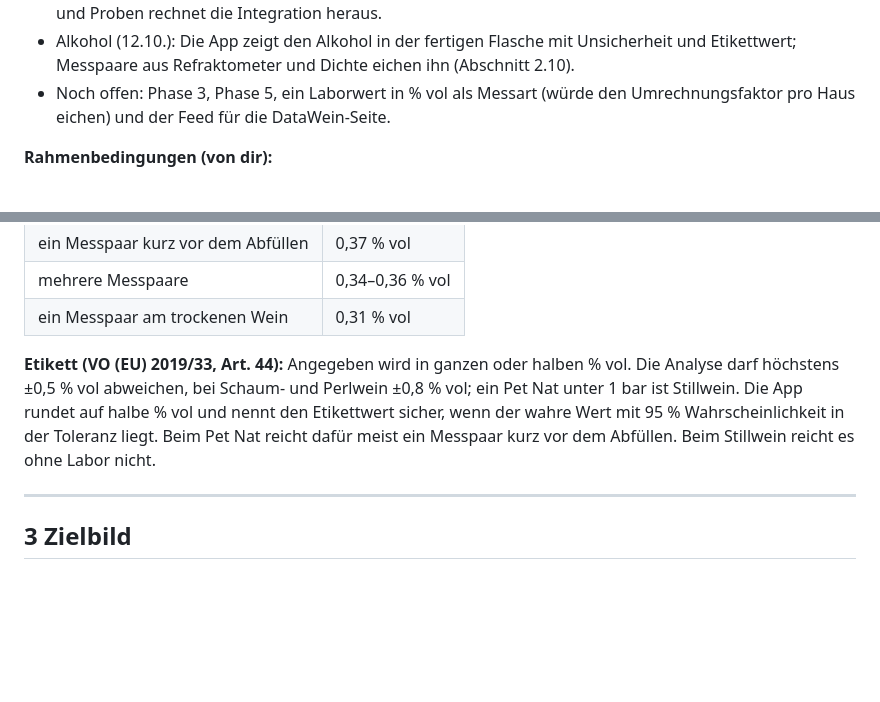
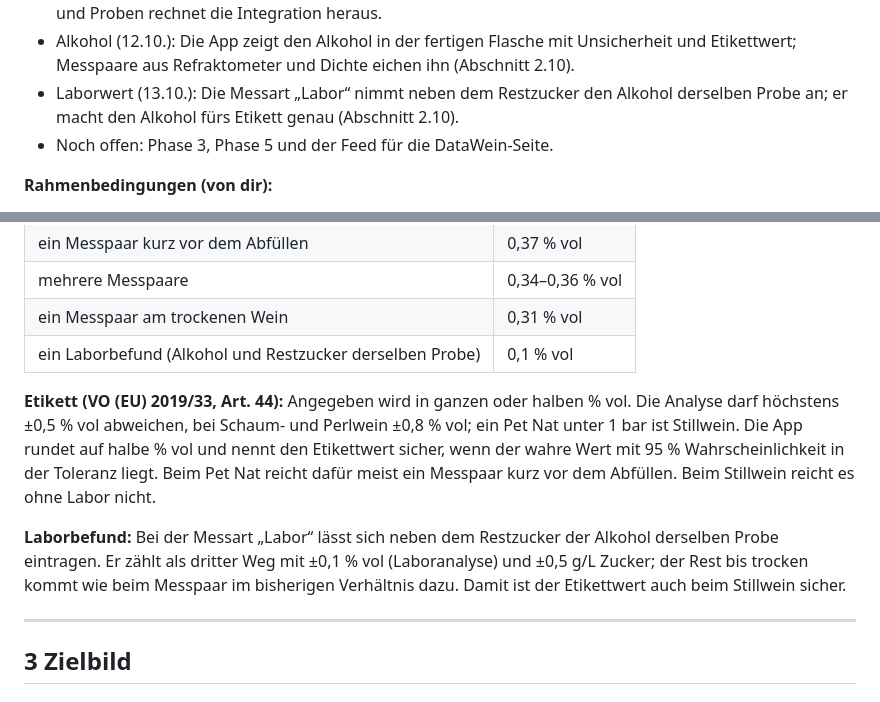
Before and after one commit to studioanarc/tipsylab, a Markdown page: docs/PLAN-Abfuellzeitpunkt.md, 2 parts joined by grey strips. GitHub-like rendering; blank space fills up the shorter version.

Commit message:
Docs: Laborwert im Plan
Co-Authored-By: Claude Opus 5.5 <noreply@anthropic.com>

```diff
--- a/docs/PLAN-Abfuellzeitpunkt.md
+++ b/docs/PLAN-Abfuellzeitpunkt.md
@@ -14,7 +14,8 @@ Dieser Ordner (`Tipsy/tipsylab/`) ist als künftiges Projekt-Repo gedacht:
 - Firmware: Legacy-Topics sind nur bei neuen Geräten aus; ein aktualisiertes Gerät behält seine Einstellung.
 - Waage (11.10.): eine Wägezelle unter einem von drei Tankbeinen reicht, weil drei Beine die Last eindeutig verteilen; geeicht wird mit einem Testgewicht in der Deckelmitte oder über die Messungen. Gelöstes CO₂ und Proben rechnet die Integration heraus.
 - Alkohol (12.10.): Die App zeigt den Alkohol in der fertigen Flasche mit Unsicherheit und Etikettwert; Messpaare aus Refraktometer und Dichte eichen ihn (Abschnitt 2.10).
-- Noch offen: Phase 3, Phase 5, ein Laborwert in % vol als Messart (würde den Umrechnungsfaktor pro Haus eichen) und der Feed für die DataWein-Seite.
+- Laborwert (13.10.): Die Messart „Labor“ nimmt neben dem Restzucker den Alkohol derselben Probe an; er macht den Alkohol fürs Etikett genau (Abschnitt 2.10).
+- Noch offen: Phase 3, Phase 5 und der Feed für die DataWein-Seite.
 
 **Rahmenbedingungen (von dir):**
 - Nur Pet Nat und Naturwein, kein Bier. Charmat als Option.
@@ -320,8 +321,11 @@ Beide Wege teilen sich den vergärbaren Anteil: Wie viel vom Restzucker noch ver
 | ein Messpaar kurz vor dem Abfüllen | 0,37 % vol |
 | mehrere Messpaare | 0,34–0,36 % vol |
 | ein Messpaar am trockenen Wein | 0,31 % vol |
+| ein Laborbefund (Alkohol und Restzucker derselben Probe) | 0,1 % vol |
 
 **Etikett (VO (EU) 2019/33, Art. 44):** Angegeben wird in ganzen oder halben % vol. Die Analyse darf höchstens ±0,5 % vol abweichen, bei Schaum- und Perlwein ±0,8 % vol; ein Pet Nat unter 1 bar ist Stillwein. Die App rundet auf halbe % vol und nennt den Etikettwert sicher, wenn der wahre Wert mit 95 % Wahrscheinlichkeit in der Toleranz liegt. Beim Pet Nat reicht dafür meist ein Messpaar kurz vor dem Abfüllen. Beim Stillwein reicht es ohne Labor nicht.
+
+**Laborbefund:** Bei der Messart „Labor“ lässt sich neben dem Restzucker der Alkohol derselben Probe eintragen. Er zählt als dritter Weg mit ±0,1 % vol (Laboranalyse) und ±0,5 g/L Zucker; der Rest bis trocken kommt wie beim Messpaar im bisherigen Verhältnis dazu. Damit ist der Etikettwert auch beim Stillwein sicher.
 
 ---
 
```
